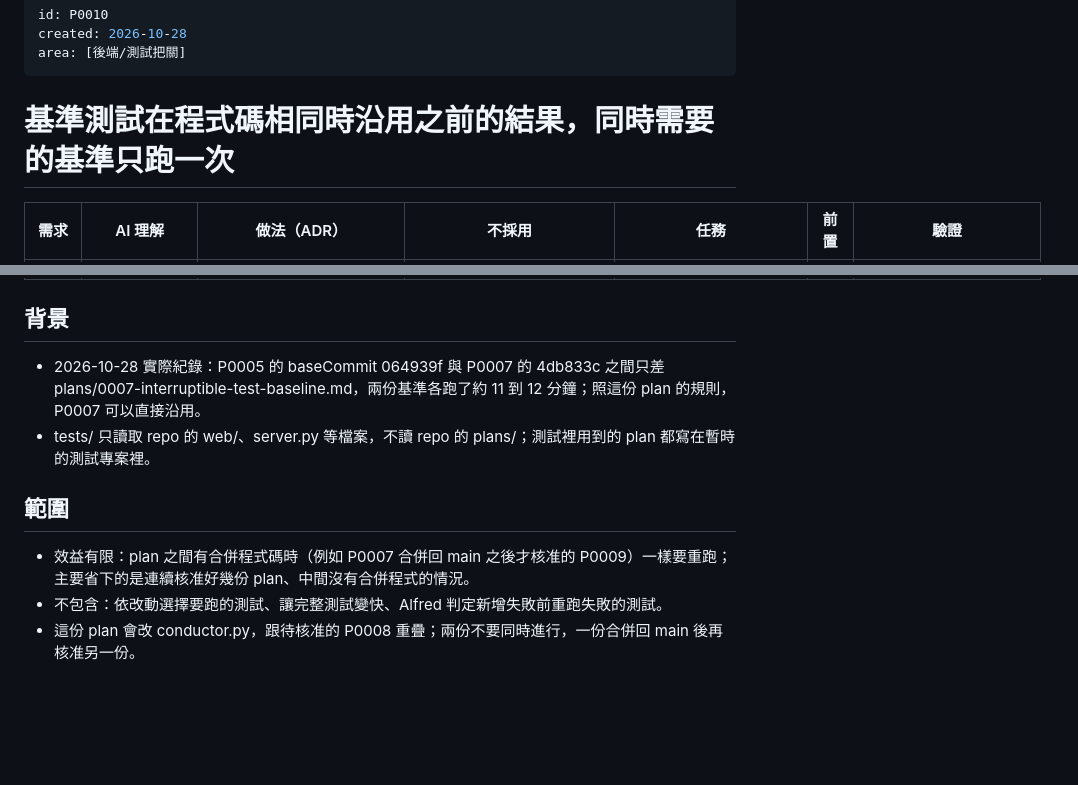
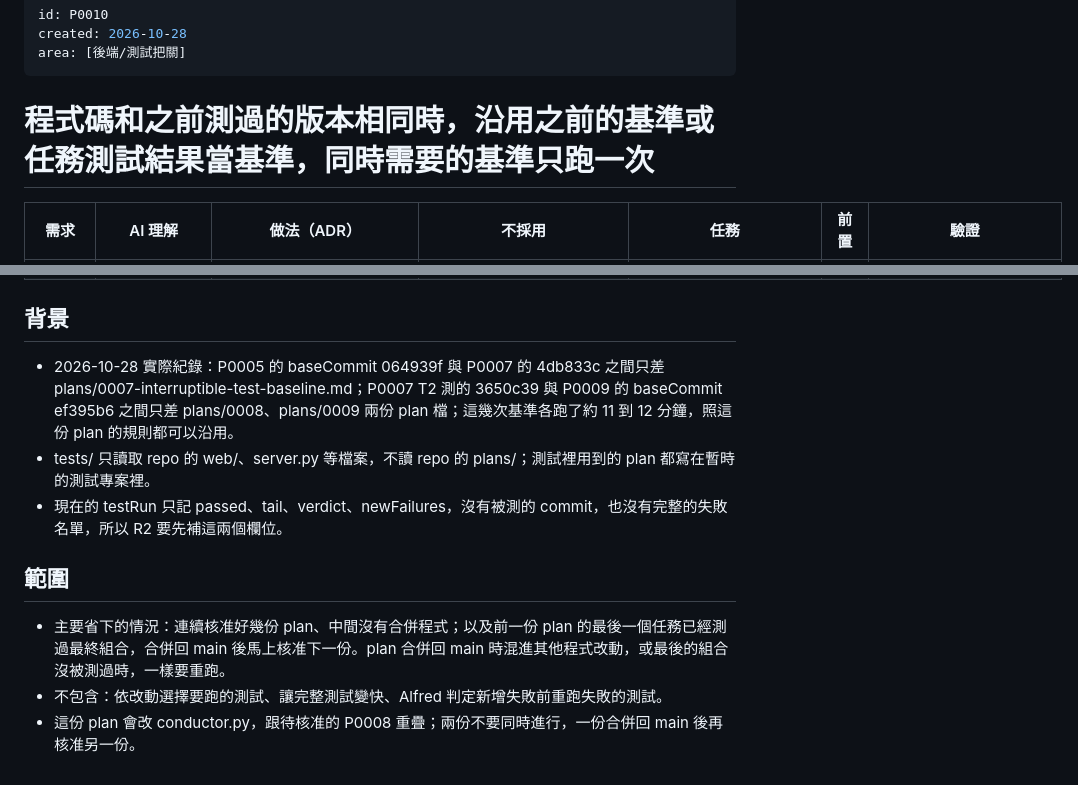
Before and after one commit to a24209422/MAMD, a Markdown page: plans/0010-reuse-test-baseline.md, 2 parts joined by grey strips. Drawn GitHub-style; blank space fills up the shorter version.

Commit message:
P0010 送出 plan：程式碼和之前測過的版本相同時，沿用之前的基準或任務測試結果當基準，同時需要的基準只跑一次

```diff
--- a/plans/0010-reuse-test-baseline.md
+++ b/plans/0010-reuse-test-baseline.md
@@ -4,7 +4,7 @@ created: 2026-10-28
 area: [後端/測試把關]
 ---
 
-# 基準測試在程式碼相同時沿用之前的結果，同時需要的基準只跑一次
+# 程式碼和之前測過的版本相同時，沿用之前的基準或任務測試結果當基準，同時需要的基準只跑一次
 
 | 需求 | AI 理解 | 做法（ADR） | 不採用 | 任務 | 前置 | 驗證 |
 |---|---|---|---|---|---|---|
@@ -14,11 +17,12 @@ area: [後端/測試把關]
 
 ## 背景
 
-- 2026-10-28 實際紀錄：P0005 的 baseCommit 064939f 與 P0007 的 4db833c 之間只差 plans/0007-interruptible-test-baseline.md，兩份基準各跑了約 11 到 12 分鐘；照這份 plan 的規則，P0007 可以直接沿用。
+- 2026-10-28 實際紀錄：P0005 的 baseCommit 064939f 與 P0007 的 4db833c 之間只差 plans/0007-interruptible-test-baseline.md；P0007 T2 測的 3650c39 與 P0009 的 baseCommit ef395b6 之間只差 plans/0008、plans/0009 兩份 plan 檔；這幾次基準各跑了約 11 到 12 分鐘，照這份 plan 的規則都可以沿用。
 - tests/ 只讀取 repo 的 web/、server.py 等檔案，不讀 repo 的 plans/；測試裡用到的 plan 都寫在暫時的測試專案裡。
+- 現在的 testRun 只記 passed、tail、verdict、newFailures，沒有被測的 commit，也沒有完整的失敗名單，所以 R2 要先補這兩個欄位。
 
 ## 範圍
 
-- 效益有限：plan 之間有合併程式碼時（例如 P0007 合併回 main 之後才核准的 P0009）一樣要重跑；主要省下的是連續核准好幾份 plan、中間沒有合併程式的情況。
+- 主要省下的情況：連續核准好幾份 plan、中間沒有合併程式；以及前一份 plan 的最後一個任務已經測過最終組合，合併回 main 後馬上核准下一份。plan 合併回 main 時混進其他程式改動，或最後的組合沒被測過時，一樣要重跑。
 - 不包含：依改動選擇要跑的測試、讓完整測試變快、Alfred 判定新增失敗前重跑失敗的測試。
 - 這份 plan 會改 conductor.py，跟待核准的 P0008 重疊；兩份不要同時進行，一份合併回 main 後再核准另一份。
```
Also changed, not shown: other parts of plans/0010-reuse-test-baseline.md (+5 -2 lines).
